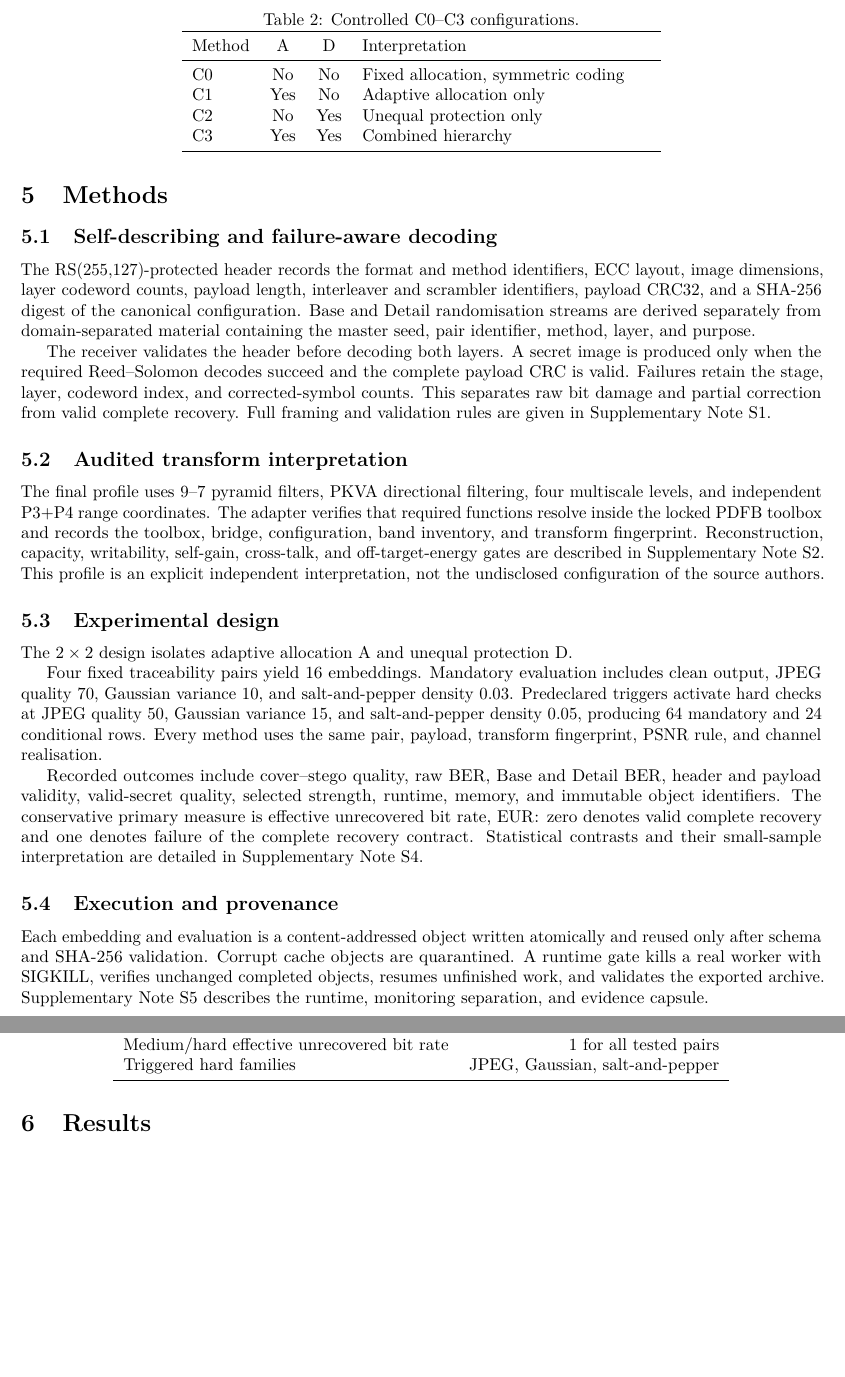
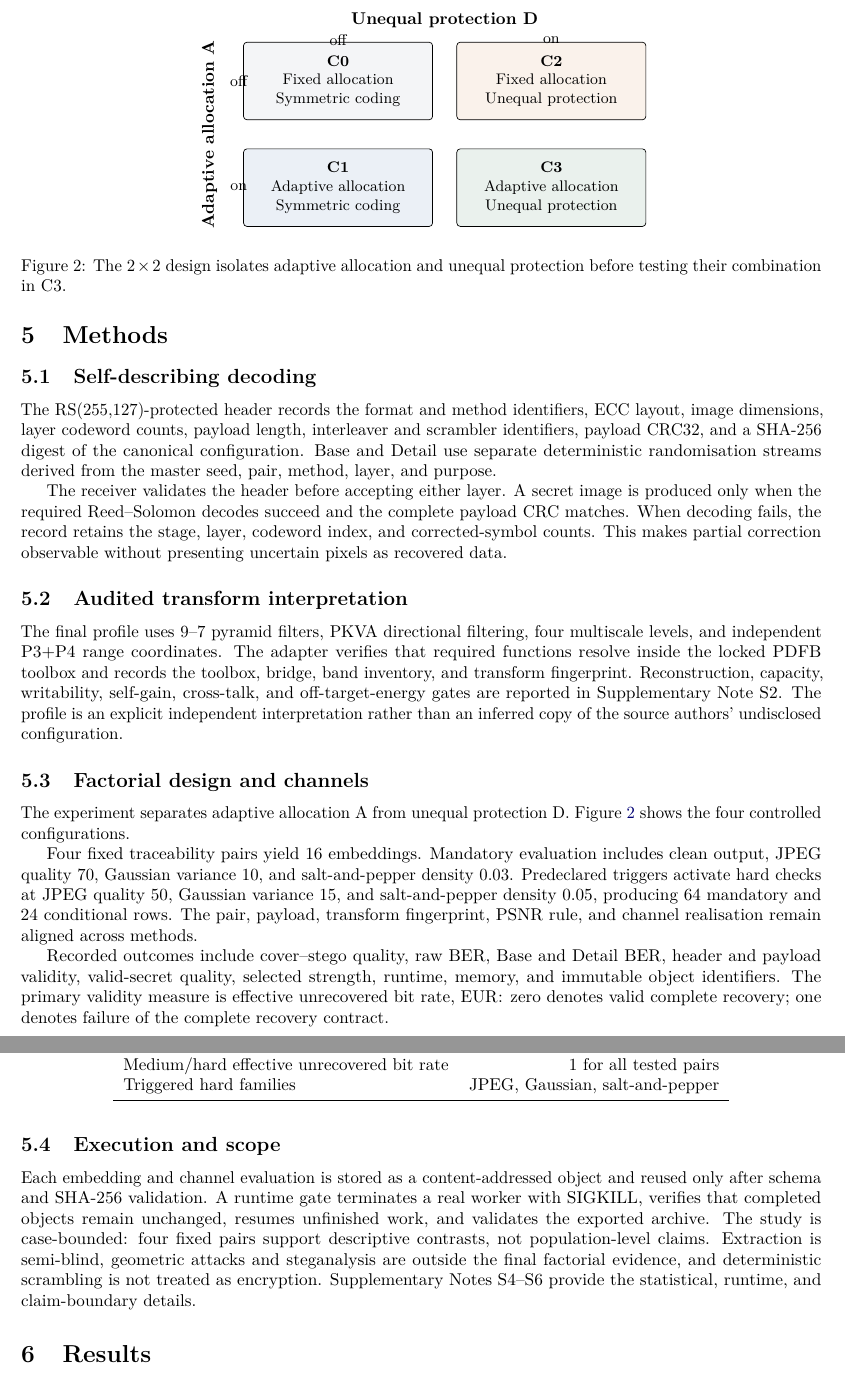
Before and after one commit to alirezaabbaszadeh/contourlet-steganography-repro, a LaTeX paper (manuscript.tex, which reads paper/03_methods.tex): two parts of pages 4 and 5 of 7 before the commit and two parts of pages 4 and 5 of 8 after it, joined at a grey line, cut at the place of the change, the shorter picture padded with empty space. Compiled offline with pdfLaTeX.

Commit message:
Visualize factorial design and streamline methods

```diff
--- a/paper/03_methods.tex
+++ b/paper/03_methods.tex
@@ -1,39 +1,42 @@
 \section{Methods}
 
-\subsection{Self-describing and failure-aware decoding}
+\subsection{Self-describing decoding}
 
-The RS(255,127)-protected header records the format and method identifiers, ECC layout, image dimensions, layer codeword counts, payload length, interleaver and scrambler identifiers, payload CRC32, and a SHA-256 digest of the canonical configuration. Base and Detail randomisation streams are derived separately from domain-separated material containing the master seed, pair identifier, method, layer, and purpose.
+The RS(255,127)-protected header records the format and method identifiers, ECC layout, image dimensions, layer codeword counts, payload length, interleaver and scrambler identifiers, payload CRC32, and a SHA-256 digest of the canonical configuration. Base and Detail use separate deterministic randomisation streams derived from the master seed, pair, method, layer, and purpose.
 
-The receiver validates the header before decoding both layers. A secret image is produced only when the required Reed--Solomon decodes succeed and the complete payload CRC is valid. Failures retain the stage, layer, codeword index, and corrected-symbol counts. This separates raw bit damage and partial correction from valid complete recovery. Full framing and validation rules are given in Supplementary Note S1.
+The receiver validates the header before accepting either layer. A secret image is produced only when the required Reed--Solomon decodes succeed and the complete payload CRC matches. When decoding fails, the record retains the stage, layer, codeword index, and corrected-symbol counts. This makes partial correction observable without presenting uncertain pixels as recovered data.
 
 \subsection{Audited transform interpretation}
 
-The final profile uses 9--7 pyramid filters, PKVA directional filtering, four multiscale levels, and independent P3+P4 range coordinates. The adapter verifies that required functions resolve inside the locked PDFB toolbox and records the toolbox, bridge, configuration, band inventory, and transform fingerprint. Reconstruction, capacity, writability, self-gain, cross-talk, and off-target-energy gates are described in Supplementary Note S2. This profile is an explicit independent interpretation, not the undisclosed configuration of the source authors.
+The final profile uses 9--7 pyramid filters, PKVA directional filtering, four multiscale levels, and independent P3+P4 range coordinates. The adapter verifies that required functions resolve inside the locked PDFB toolbox and records the toolbox, bridge, band inventory, and transform fingerprint. Reconstruction, capacity, writability, self-gain, cross-talk, and off-target-energy gates are reported in Supplementary Note S2. The profile is an explicit independent interpretation rather than an inferred copy of the source authors' undisclosed configuration.
 
-\subsection{Experimental design}
+\subsection{Factorial design and channels}
 
-The \(2\times2\) design isolates adaptive allocation A and unequal protection D.
+The experiment separates adaptive allocation A from unequal protection D. Figure~\ref{fig:factorial} shows the four controlled configurations.
 
-\begin{table}[t]
+\begin{figure}[t]
 \centering
-\caption{Controlled C0--C3 configurations.}
-\label{tab:methods}
-\begin{tabular}{lccp{0.36\linewidth}}
-\toprule
-Method & A & D & Interpretation \\
-\midrule
-C0 & No & No & Fixed allocation, symmetric coding \\
-C1 & Yes & No & Adaptive allocation only \\
-C2 & No & Yes & Unequal protection only \\
-C3 & Yes & Yes & Combined hierarchy \\
-\bottomrule
-\end{tabular}
-\end{table}
+\begin{tikzpicture}[font=\small,
+  cell/.style={draw, rounded corners=2pt, minimum width=39mm, minimum height=16mm, align=center}]
+\node[cell, fill=palegray] (c0) at (0,1.1) {\textbf{C0}\\Fixed allocation\\Symmetric coding};
+\node[cell, fill=accentorange!10] (c2) at (4.4,1.1) {\textbf{C2}\\Fixed allocation\\Unequal protection};
+\node[cell, fill=baseblue!10] (c1) at (0,-1.1) {\textbf{C1}\\Adaptive allocation\\Symmetric coding};
+\node[cell, fill=softgreen!12] (c3) at (4.4,-1.1) {\textbf{C3}\\Adaptive allocation\\Unequal protection};
+\node[font=\bfseries] at (2.2,2.35) {Unequal protection D};
+\node at (0,1.95) {off};
+\node at (4.4,1.95) {on};
+\node[font=\bfseries, rotate=90] at (-2.65,0) {Adaptive allocation A};
+\node at (-2.05,1.1) {off};
+\node at (-2.05,-1.1) {on};
+\end{tikzpicture}
+\caption{The \(2\times2\) design isolates adaptive allocation and unequal protection before testing their combination in C3.}
+\label{fig:factorial}
+\end{figure}
 
-Four fixed traceability pairs yield 16 embeddings. Mandatory evaluation includes clean output, JPEG quality 70, Gaussian variance 10, and salt-and-pepper density 0.03. Predeclared triggers activate hard checks at JPEG quality 50, Gaussian variance 15, and salt-and-pepper density 0.05, producing 64 mandatory and 24 conditional rows. Every method uses the same pair, payload, transform fingerprint, PSNR rule, and channel realisation.
+Four fixed traceability pairs yield 16 embeddings. Mandatory evaluation includes clean output, JPEG quality 70, Gaussian variance 10, and salt-and-pepper density 0.03. Predeclared triggers activate hard checks at JPEG quality 50, Gaussian variance 15, and salt-and-pepper density 0.05, producing 64 mandatory and 24 conditional rows. The pair, payload, transform fingerprint, PSNR rule, and channel realisation remain aligned across methods.
 
-Recorded outcomes include cover--stego quality, raw BER, Base and Detail BER, header and payload validity, valid-secret quality, selected strength, runtime, memory, and immutable object identifiers. The conservative primary measure is effective unrecovered bit rate, \(\eur\): zero denotes valid complete recovery and one denotes failure of the complete recovery contract. Statistical contrasts and their small-sample interpretation are detailed in Supplementary Note S4.
+Recorded outcomes include cover--stego quality, raw BER, Base and Detail BER, header and payload validity, valid-secret quality, selected strength, runtime, memory, and immutable object identifiers. The primary validity measure is effective unrecovered bit rate, \(\eur\): zero denotes valid complete recovery; one denotes failure of the complete recovery contract.
 
-\subsection{Execution and provenance}
+\subsection{Execution and scope}
 
-Each embedding and evaluation is a content-addressed object written atomically and reused only after schema and SHA-256 validation. Corrupt cache objects are quarantined. A runtime gate kills a real worker with SIGKILL, verifies unchanged completed objects, resumes unfinished work, and validates the exported archive. Supplementary Note S5 describes the runtime, monitoring separation, and evidence capsule.
+Each embedding and channel evaluation is stored as a content-addressed object and reused only after schema and SHA-256 validation. A runtime gate terminates a real worker with SIGKILL, verifies that completed objects remain unchanged, resumes unfinished work, and validates the exported archive. The study is case-bounded: four fixed pairs support descriptive contrasts, not population-level claims. Extraction is semi-blind, geometric attacks and steganalysis are outside the final factorial evidence, and deterministic scrambling is not treated as encryption. Supplementary Notes S4--S6 provide the statistical, runtime, and claim-boundary details.
```
